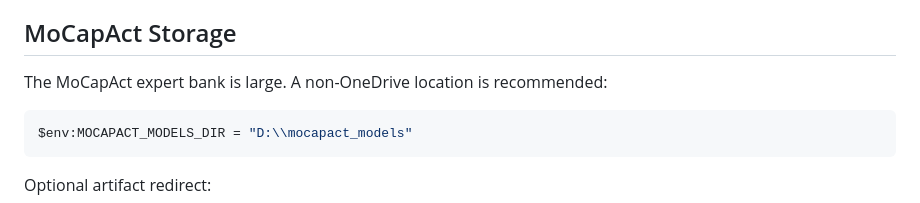
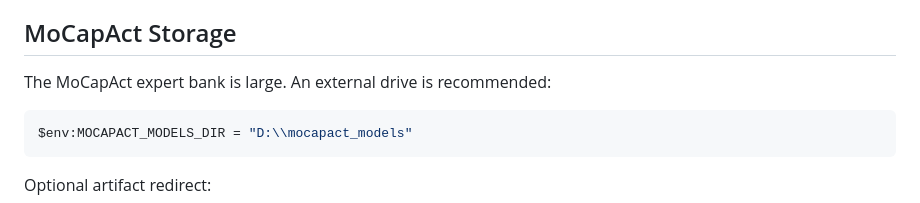
Before and after one commit to aoyun2/emg_tst, a Markdown page: README.md, the part around the change. Rendered like a GitHub page.

````diff
--- a/README.md
+++ b/README.md
@@ -165,7 +165,7 @@ The raw columns `ref_knee_rmse` and `pred_knee_rmse` in simulation artifacts sho
 
 ## MoCapAct Storage
 
-The MoCapAct expert bank is large. A non-OneDrive location is recommended:
+The MoCapAct expert bank is large. An external drive is recommended:
 
 ```powershell
 $env:MOCAPACT_MODELS_DIR = "D:\\mocapact_models"
````
